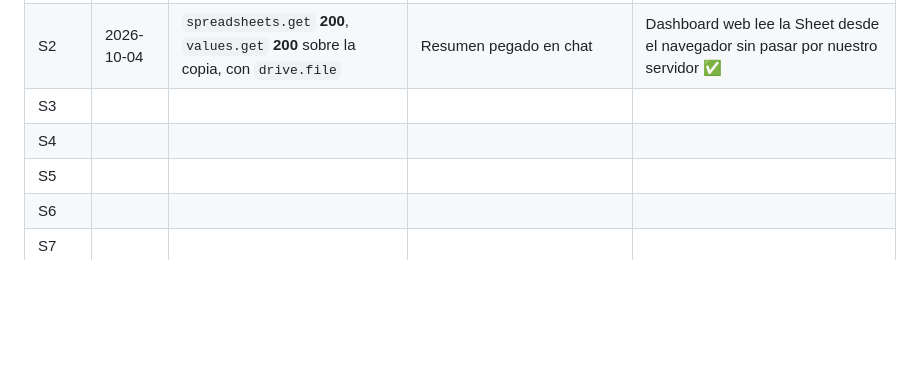
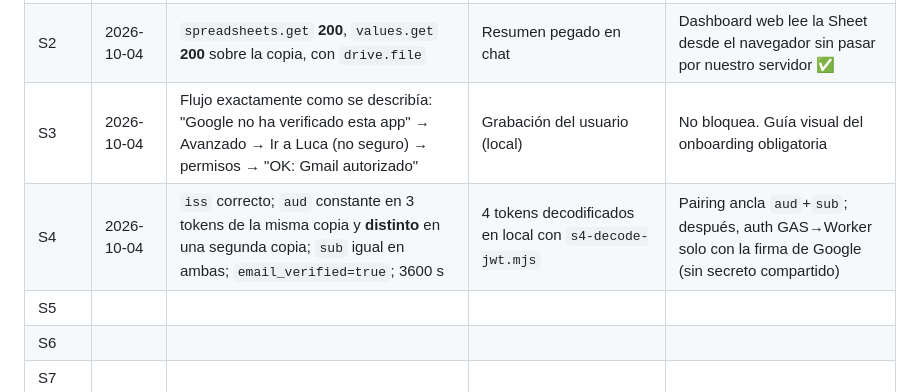
Before and after one commit to JosephRobles23/luca, a Markdown page: spikes/README.md, the part around the change. Rendered like a GitHub page; blank space fills up the shorter version.

Commit message:
spikes: S3 y S4 validados (consent no verificada esperado; aud estable por copia, sub estable)
Co-Authored-By: Claude Fable 5.1 <noreply@anthropic.com>

```diff
--- a/spikes/README.md
+++ b/spikes/README.md
@@ -131,8 +131,8 @@ Exportar 2–3 `.eml` por tipo (Gmail → ⋮ → "Descargar mensaje") a `spikes
 |---|---|---|---|---|
 | S1 | 2026-10-04 | `files.copy` directo → **404**; tras elegir la plantilla en el Picker (`setAppId`) → **200** | Resumen pegado en chat; copia `1Xyv…oGlM` creada por `petter…@gmail.com` con solo `drive.file` | Onboarding = Picker → copiar. Sin `/copy`, sin scopes sensibles. Confirmado: la copia trae el script ligado (menú "Luca (spike)" visible) |
 | S2 | 2026-10-04 | `spreadsheets.get` **200**, `values.get` **200** sobre la copia, con `drive.file` | Resumen pegado en chat | Dashboard web lee la Sheet desde el navegador sin pasar por nuestro servidor ✅ |
-| S3 | | | | |
-| S4 | | | | |
+| S3 | 2026-10-04 | Flujo exactamente como se describía: "Google no ha verificado esta app" → Avanzado → Ir a Luca (no seguro) → permisos → "OK: Gmail autorizado" | Grabación del usuario (local) | No bloquea. Guía visual del onboarding obligatoria |
+| S4 | 2026-10-04 | `iss` correcto; `aud` constante en 3 tokens de la misma copia y **distinto** en una segunda copia; `sub` igual en ambas; `email_verified=true`; 3600 s | 4 tokens decodificados en local con `s4-decode-jwt.mjs` | Pairing ancla `aud`+`sub`; después, auth GAS→Worker solo con la firma de Google (sin secreto compartido) |
 | S5 | | | | |
 | S6 | | | | |
 | S7 | | | | |
```
Also changed, not shown: docs/architecture/arquitectura-base.md (+2 -2 lines).
